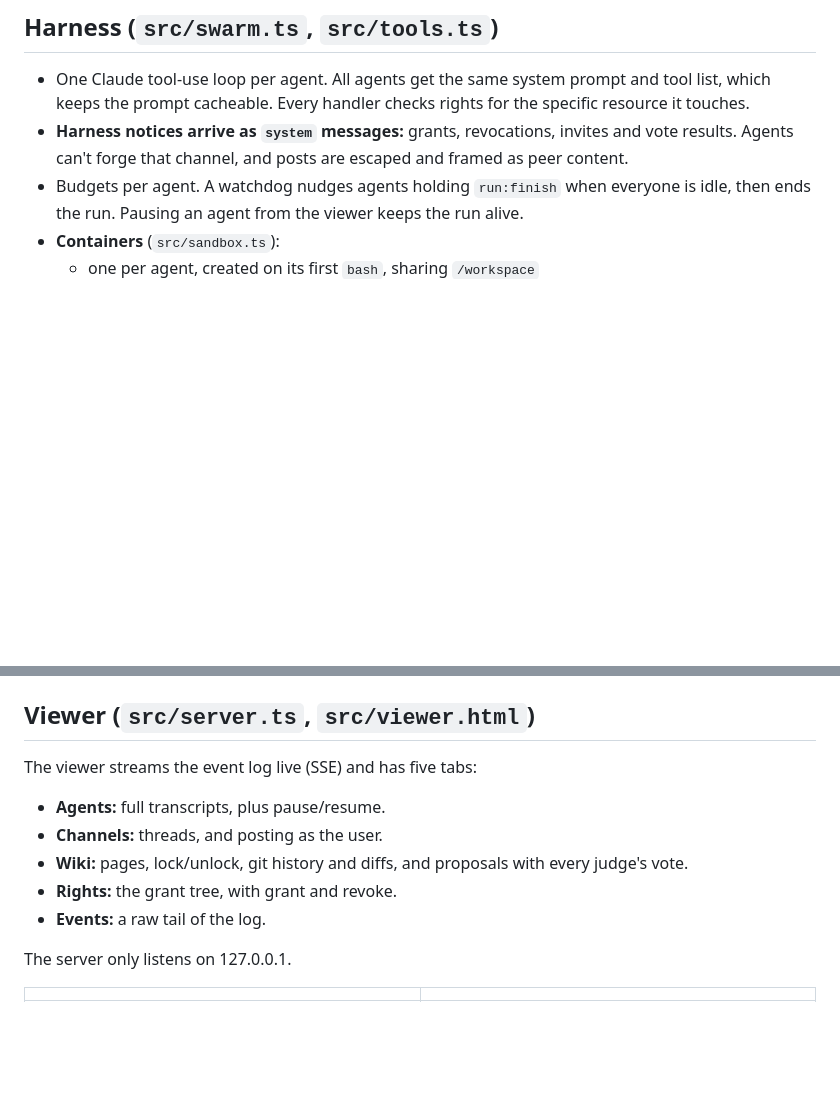
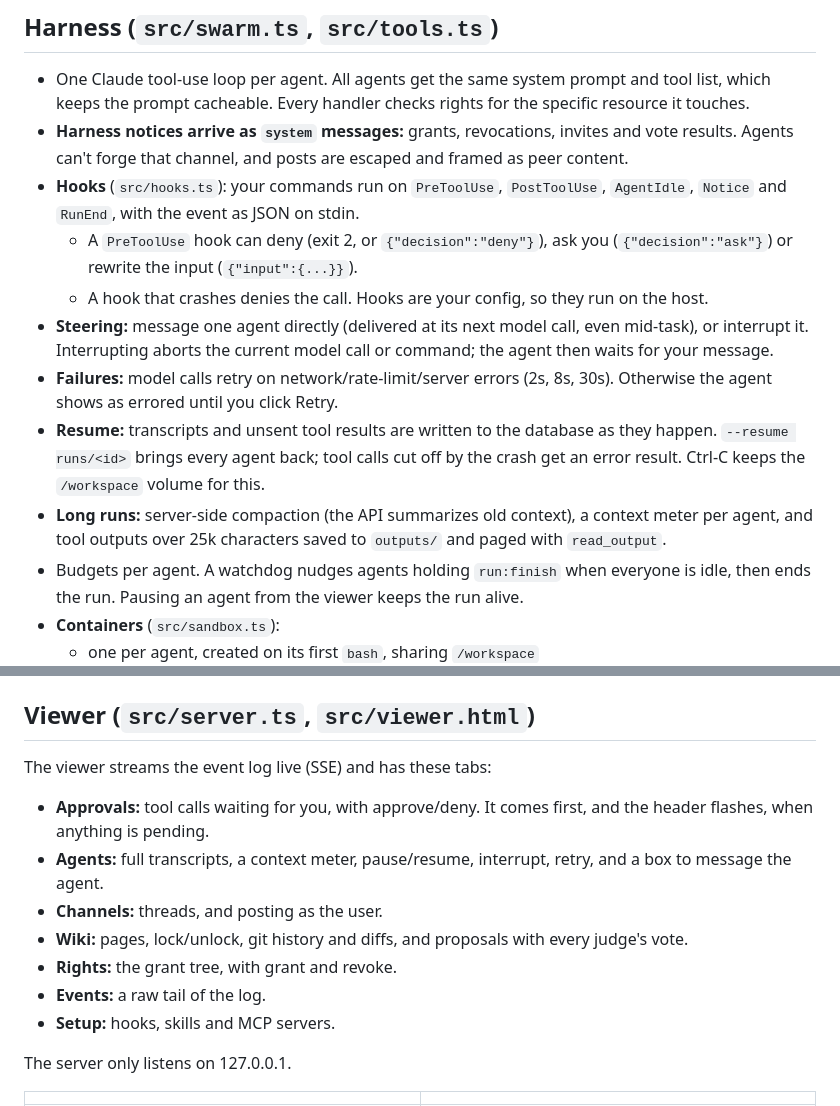
Before and after one commit to c4ffein-work/playground, a Markdown page: metaswarm/README.md, 2 parts joined by grey strips. Rendered like a GitHub page; blank space fills up the shorter version.

```diff
--- a/metaswarm/README.md
+++ b/metaswarm/README.md
@@ -49,6 +65,13 @@ Each run lives in `runs/<id>/`: `run.sqlite` (the full event log) and `vault/`,
 
 - One Claude tool-use loop per agent. All agents get the same system prompt and tool list, which keeps the prompt cacheable. Every handler checks rights for the specific resource it touches.
 - **Harness notices arrive as `system` messages:** grants, revocations, invites and vote results. Agents can't forge that channel, and posts are escaped and framed as peer content.
+- **Hooks** (`src/hooks.ts`): your commands run on `PreToolUse`, `PostToolUse`, `AgentIdle`, `Notice` and `RunEnd`, with the event as JSON on stdin.
+  - A `PreToolUse` hook can deny (exit 2, or `{"decision":"deny"}`), ask you (`{"decision":"ask"}`) or rewrite the input (`{"input":{...}}`).
+  - A hook that crashes denies the call. Hooks are your config, so they run on the host.
+- **Steering:** message one agent directly (delivered at its next model call, even mid-task), or interrupt it. Interrupting aborts the current model call or command; the agent then waits for your message.
+- **Failures:** model calls retry on network/rate-limit/server errors (2s, 8s, 30s). Otherwise the agent shows as errored until you click Retry.
+- **Resume:** transcripts and unsent tool results are written to the database as they happen. `--resume runs/<id>` brings every agent back; tool calls cut off by the crash get an error result. Ctrl-C keeps the `/workspace` volume for this.
+- **Long runs:** server-side compaction (the API summarizes old context), a context meter per agent, and tool outputs over 25k characters saved to `outputs/` and paged with `read_output`.
 - Budgets per agent. A watchdog nudges agents holding `run:finish` when everyone is idle, then ends the run. Pausing an agent from the viewer keeps the run alive.
 - **Containers** (`src/sandbox.ts`):
   - one per agent, created on its first `bash`, sharing `/workspace`
@@ -72,12 +95,14 @@ Rights `net:<host>` (`net:api.github.com`, `net:*.pypi.org`, `net:*`) decide whi
 
 ## Viewer (`src/server.ts`, `src/viewer.html`)
 
-The viewer streams the event log live (SSE) and has five tabs:
-- **Agents:** full transcripts, plus pause/resume.
+The viewer streams the event log live (SSE) and has these tabs:
+- **Approvals:** tool calls waiting for you, with approve/deny. It comes first, and the header flashes, when anything is pending.
+- **Agents:** full transcripts, a context meter, pause/resume, interrupt, retry, and a box to message the agent.
 - **Channels:** threads, and posting as the user.
 - **Wiki:** pages, lock/unlock, git history and diffs, and proposals with every judge's vote.
 - **Rights:** the grant tree, with grant and revoke.
 - **Events:** a raw tail of the log.
+- **Setup:** hooks, skills and MCP servers.
 
 The server only listens on 127.0.0.1.
 
```
Also changed, not shown: other parts of metaswarm/README.md (+23 -5 lines), metaswarm/docs/setup.png (added), 5 other files.
